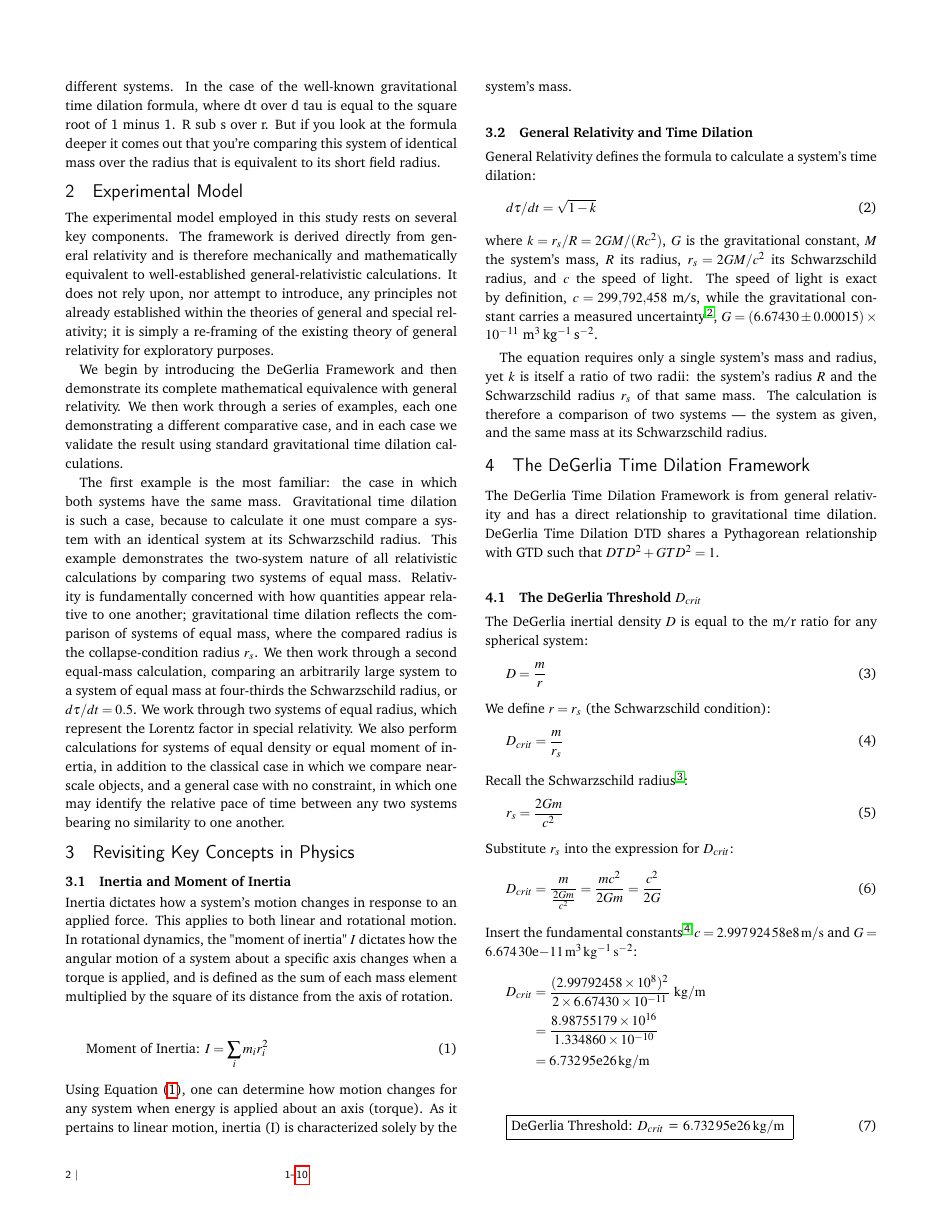
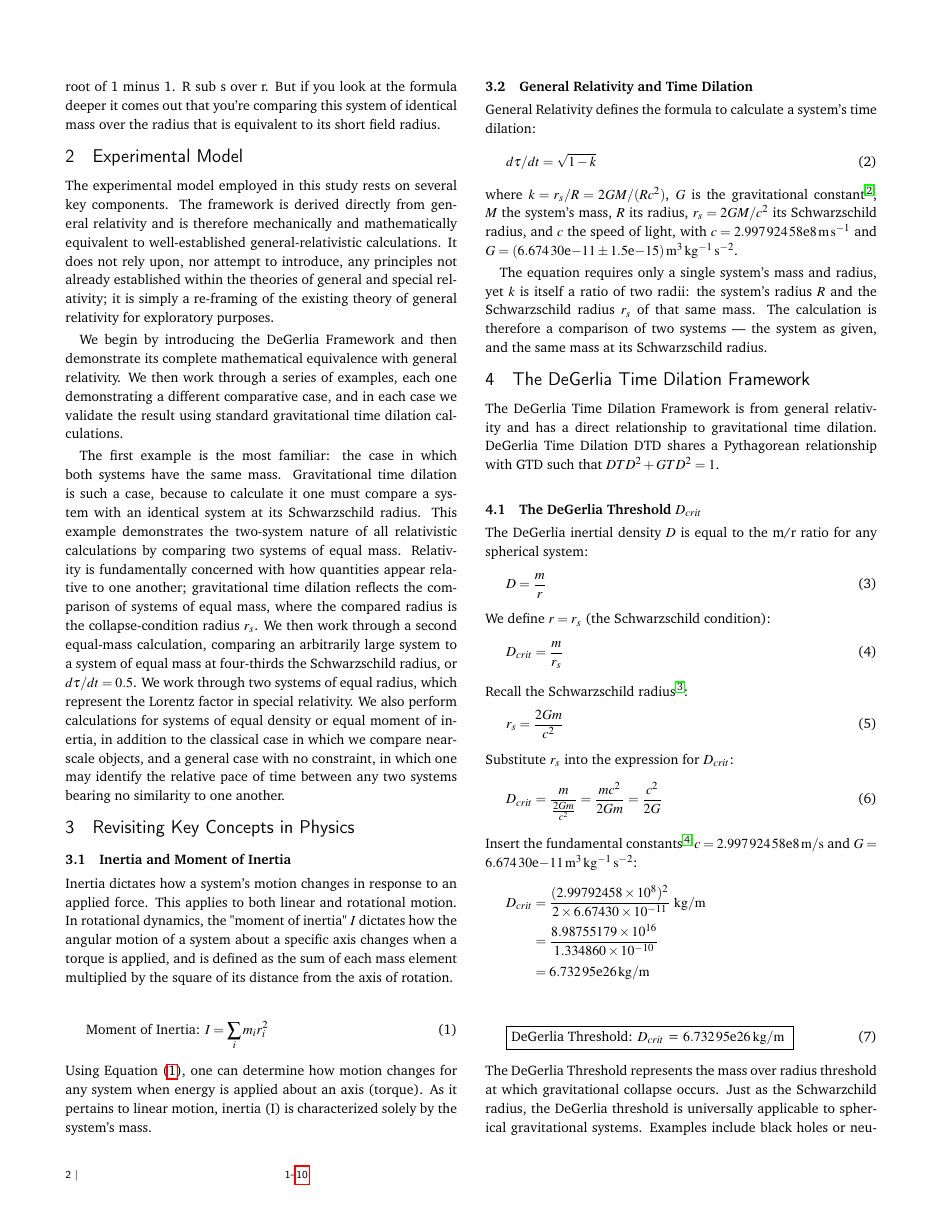
Before and after one commit to denverdata/academic_InertialRelativity_STE_cases, a LaTeX document (latex/master.tex): page 2 of 10. Compiled offline with pdfLaTeX.

```diff
--- a/latex/master.tex
+++ b/latex/master.tex
@@ -190,7 +184,7 @@
 \begin{equation}
 d\tau/dt = \sqrt{1-k}
 \end{equation}
-where $k = r_{s}/R = 2GM/(Rc^2)$, $G$ is the gravitational constant, $M$ the system's mass, $R$ its radius, $r_{s} = 2GM/c^2$ its Schwarzschild radius, and $c$ the speed of light. The speed of light is exact by definition, $c = 299{,}792{,}458$~m/s, while the gravitational constant carries a measured uncertainty\cite{codata2018}, $G = (6.67430 \pm 0.00015) \times 10^{-11}$~m$^3$\,kg$^{-1}$\,s$^{-2}$.
+where $k = r_{s}/R = 2GM/(Rc^2)$, $G$ is the gravitational constant\cite{codata2018}, $M$ the system's mass, $R$ its radius, $r_{s} = 2GM/c^2$ its Schwarzschild radius, and $c$ the speed of light, with $c = \num{2.99792458e8}\,\unit{\meter\per\second}$ and $G = (\num{6.67430e-11} \pm \num{1.5e-15})\,\unit{\meter\cubed\per\kilogram\per\second\squared}$.
 
 The equation requires only a single system's mass and radius, yet $k$ is itself a ratio of two radii: the system's radius $R$ and the Schwarzschild radius $r_{s}$ of that same mass. The calculation is therefore a comparison of two systems --- the system as given, and the same mass at its Schwarzschild radius.
 
```
Also changed, not shown: latex/master.pdf, latex/master.tex (10 more changed lines).
